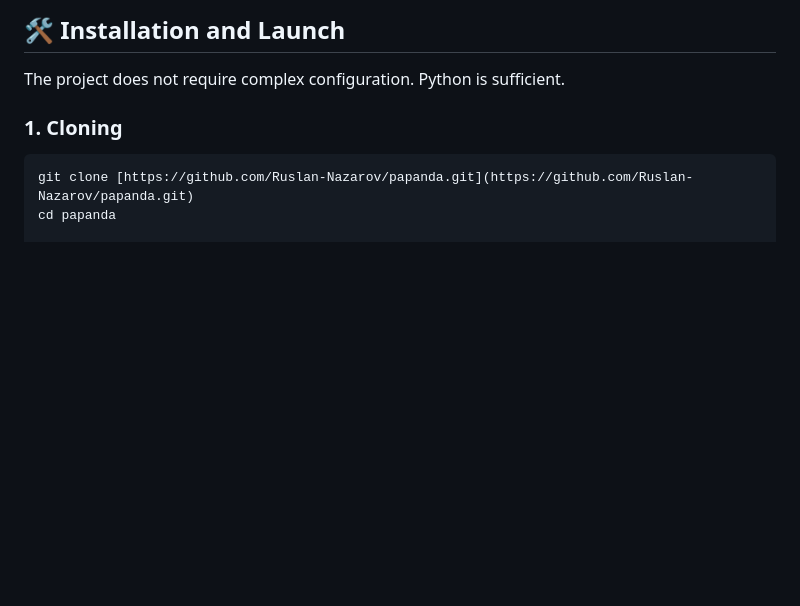
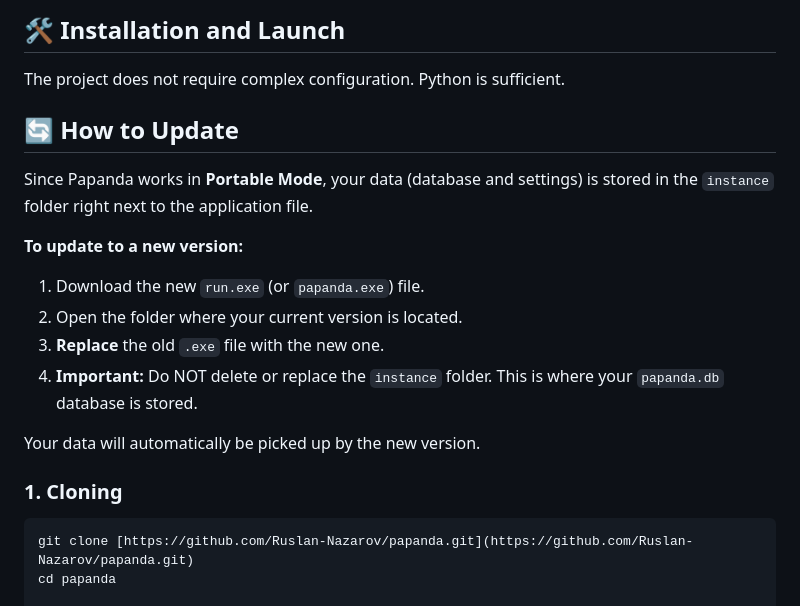
Before and after one commit to Ruslan-Nazarov/papanda, a Markdown page: README.md, the part around the change. GitHub-like rendering; blank space fills up the shorter version.

````diff
--- a/README.md
+++ b/README.md
@@ -74,6 +74,20 @@ On the Settings page, you see a 3-month calendar grouped by month. The latest da
 
 The project does not require complex configuration. Python is sufficient.
 
+
+## 🔄 How to Update
+
+Since Papanda works in **Portable Mode**, your data (database and settings) is stored in the `instance` folder right next to the application file.
+
+**To update to a new version:**
+
+1.  Download the new `run.exe` (or `papanda.exe`) file.
+2.  Open the folder where your current version is located.
+3.  **Replace** the old `.exe` file with the new one.
+4.  **Important:** Do NOT delete or replace the `instance` folder. This is where your `papanda.db` database is stored.
+
+Your data will automatically be picked up by the new version.
+
 ### 1. Cloning
 ```bash
 git clone [https://github.com/Ruslan-Nazarov/papanda.git](https://github.com/Ruslan-Nazarov/papanda.git)
````
